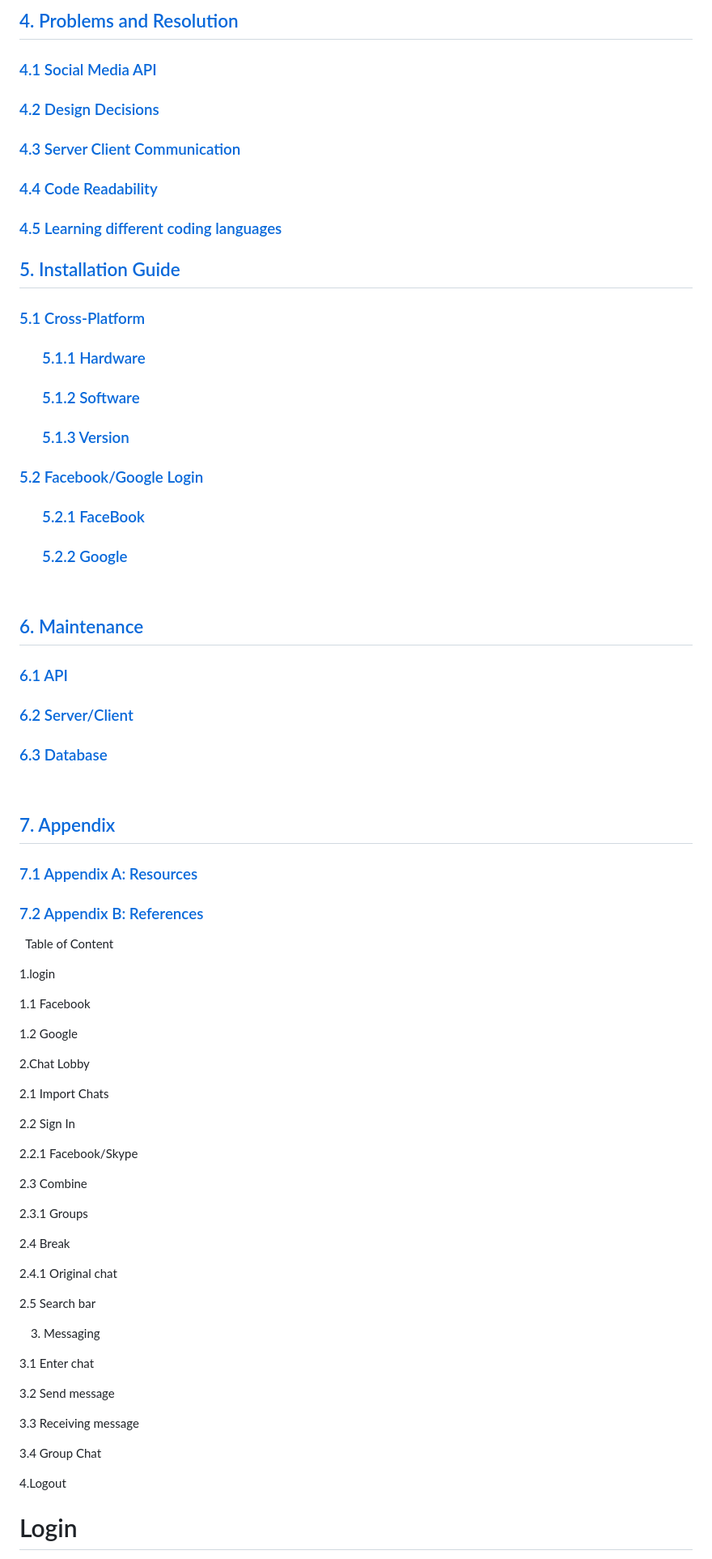
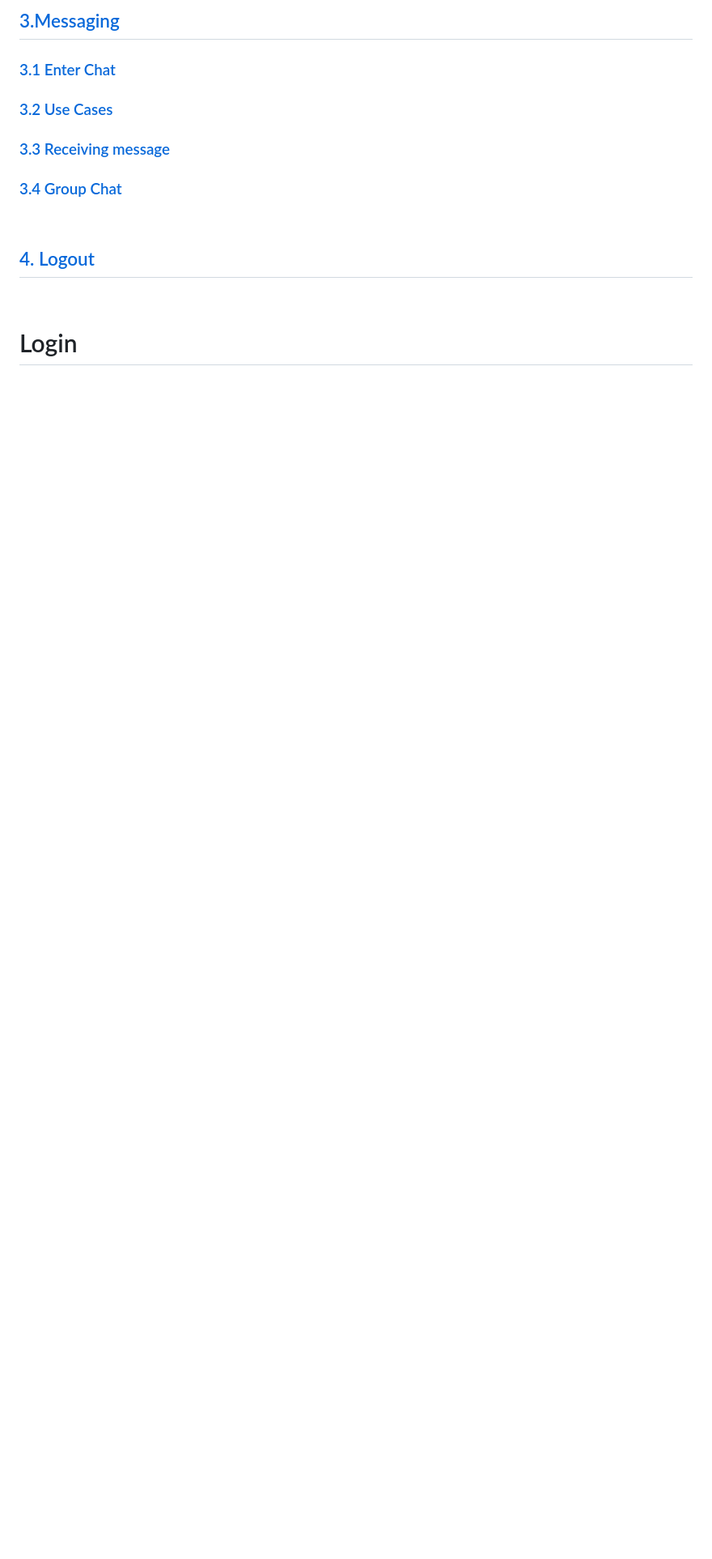
Before and after one commit to adminy/cubic, a Markdown page: user_manual/UserM.md, the part around the change printed below. Shown: that part at 81% size. Rendered like a GitHub page; blank space fills up the shorter version.

```diff
--- a/user_manual/UserM.md
+++ b/user_manual/UserM.md
@@ -48,67 +20,15 @@
 
 &nbsp;
-## [4. Problems and Resolution](#-4-problems-and-resolution)
-### [4.1 Social Media API](#41-)
-### [4.2 Design Decisions](#42-)
-### [4.3 Server Client Communication](#43-)
-### [4.4 Code Readability](#44-)
-### [4.5 Learning different coding languages](#45-)
-## [5. Installation Guide](#-5-installation-guide)
-### [5.1 Cross-Platform](#51-)
-###	[ &nbsp; &nbsp; &nbsp; 5.1.1 Hardware](#511-)
-### [&nbsp;&nbsp;&nbsp;&nbsp;&nbsp; 5.1.2 Software](#-512-)
-### [&nbsp;&nbsp;&nbsp;&nbsp;&nbsp; 5.1.3 Version](#-513-)
-### [5.2 Facebook/Google Login](#-52-)
-###	[ &nbsp; &nbsp; &nbsp; 5.2.1 FaceBook](#521-)
-### [&nbsp;&nbsp;&nbsp;&nbsp;&nbsp; 5.2.2 Google](#-522-)
-&nbsp;
-## [6. Maintenance](#-6-maintenance)
-### [6.1 API](#-61-)
-### [6.2 Server/Client ](#-62-)
-### [6.3 Database](#-63-)
-&nbsp;
-## [7. Appendix](#-7-appendix-)
-### [7.1 Appendix A: Resources](#-71-resources)
-### [7.2 Appendix B: References](#-72-references)
+## [3.Messaging](#2-)
+### [3.1 Enter Chat](#33-)
+### [3.2 Use Cases](#-34-)
+### [3.3 Receiving message](#-341-)
+###  [3.4 Group Chat](#-342-r)
 
 &nbsp;
-Table of Content
+## [4. Logout](#-4-)
+&nbsp;
 
-1.login
-
- 1.1 Facebook
-
- 1.2 Google
-
-2.Chat Lobby
-
- 2.1 Import Chats
-
- 2.2 Sign In
-
-  2.2.1 Facebook/Skype
-
- 2.3 Combine
-
-  2.3.1 Groups
-
- 2.4 Break
-
-  2.4.1 Original chat
-
- 2.5 Search bar
-
-3. Messaging
-
- 3.1 Enter chat
-
- 3.2 Send message
-
- 3.3 Receiving message
-
- 3.4 Group Chat
-
-4.Logout
 
 
 
```
Also changed, not shown: other parts of user_manual/UserM.md (+16 -45 lines), technical_manual/readMe.md (+5 -20 lines), user_manual/receiveMessage.PNG (added), user_manual/send_message.PNG (added), 5 other files.
